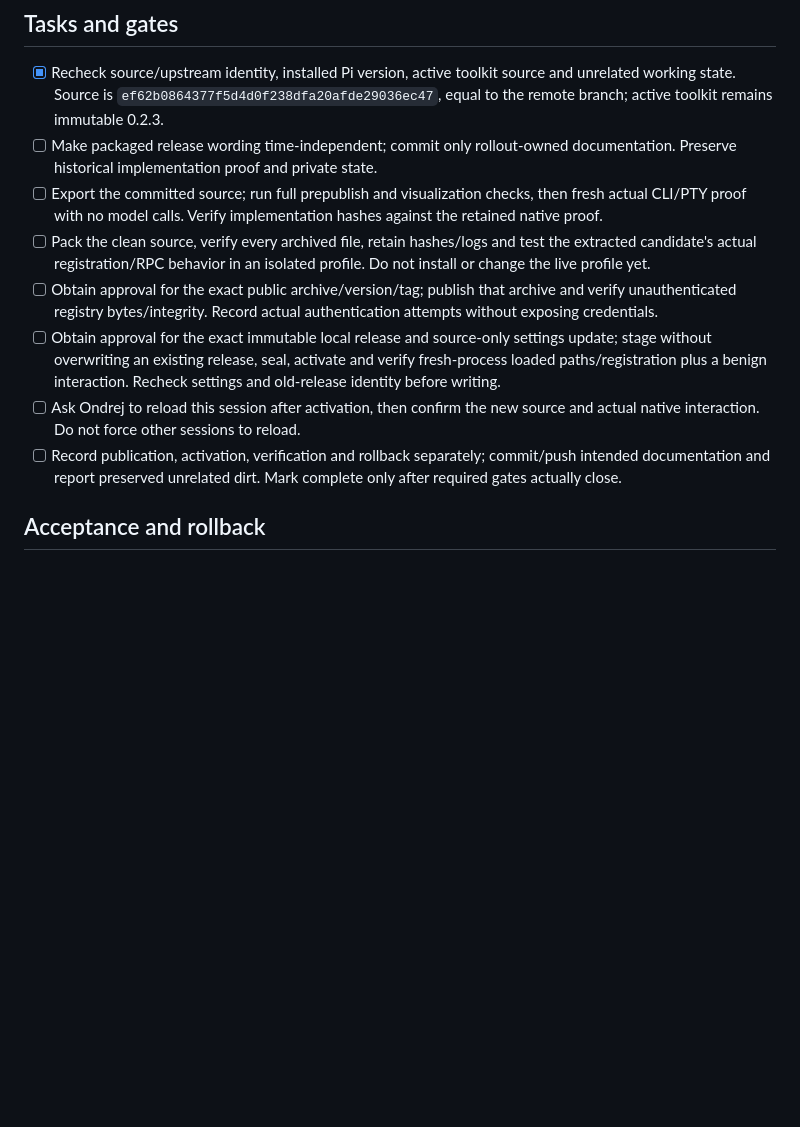
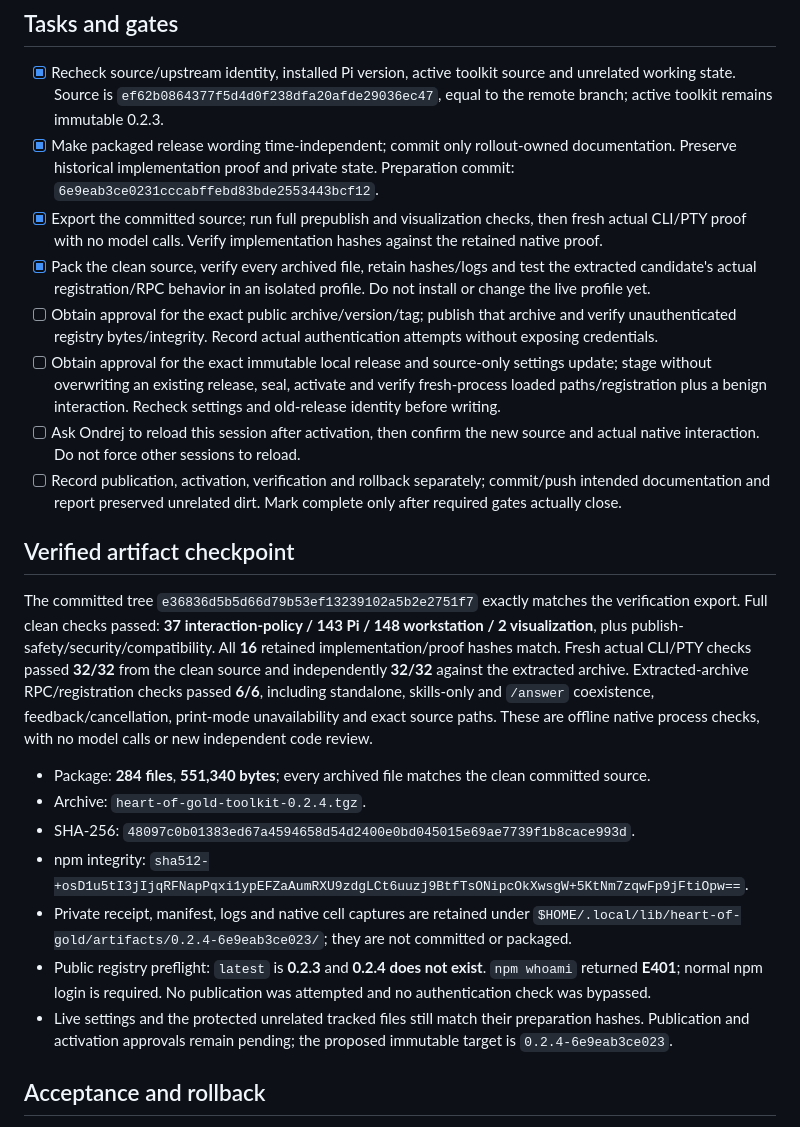
Before and after one commit to ondrej-svec/heart-of-gold-toolkit, a Markdown page: docs/plans/2026-09-14-chore-hog-ask-024-rollout-plan.md, the part around the change. GitHub-like rendering; blank space fills up the shorter version.

Commit message:
docs(pi): record verified 0.2.4 release candidate

```diff
--- a/docs/plans/2026-09-14-chore-hog-ask-024-rollout-plan.md
+++ b/docs/plans/2026-09-14-chore-hog-ask-024-rollout-plan.md
@@ -32,13 +32,25 @@ The accepted design and [32-case native proof](../reviews/2026-09-13-hog-ask-nat
 ## Tasks and gates
 
 - [x] Recheck source/upstream identity, installed Pi version, active toolkit source and unrelated working state. Source is `ef62b0864377f5d4d0f238dfa20afde29036ec47`, equal to the remote branch; active toolkit remains immutable 0.2.3.
-- [ ] Make packaged release wording time-independent; commit only rollout-owned documentation. Preserve historical implementation proof and private state.
-- [ ] Export the committed source; run full prepublish and visualization checks, then fresh actual CLI/PTY proof with no model calls. Verify implementation hashes against the retained native proof.
-- [ ] Pack the clean source, verify every archived file, retain hashes/logs and test the extracted candidate's actual registration/RPC behavior in an isolated profile. Do not install or change the live profile yet.
+- [x] Make packaged release wording time-independent; commit only rollout-owned documentation. Preserve historical implementation proof and private state. Preparation commit: `6e9eab3ce0231cccabffebd83bde2553443bcf12`.
+- [x] Export the committed source; run full prepublish and visualization checks, then fresh actual CLI/PTY proof with no model calls. Verify implementation hashes against the retained native proof.
+- [x] Pack the clean source, verify every archived file, retain hashes/logs and test the extracted candidate's actual registration/RPC behavior in an isolated profile. Do not install or change the live profile yet.
 - [ ] Obtain approval for the exact public archive/version/tag; publish that archive and verify unauthenticated registry bytes/integrity. Record actual authentication attempts without exposing credentials.
 - [ ] Obtain approval for the exact immutable local release and source-only settings update; stage without overwriting an existing release, seal, activate and verify fresh-process loaded paths/registration plus a benign interaction. Recheck settings and old-release identity before writing.
 - [ ] Ask Ondrej to reload this session after activation, then confirm the new source and actual native interaction. Do not force other sessions to reload.
 - [ ] Record publication, activation, verification and rollback separately; commit/push intended documentation and report preserved unrelated dirt. Mark complete only after required gates actually close.
+
+## Verified artifact checkpoint
+
+The committed tree `e36836d5b5d66d79b53ef13239102a5b2e2751f7` exactly matches the verification export. Full clean checks passed: **37 interaction-policy / 143 Pi / 148 workstation / 2 visualization**, plus publish-safety/security/compatibility. All **16** retained implementation/proof hashes match. Fresh actual CLI/PTY checks passed **32/32** from the clean source and independently **32/32** against the extracted archive. Extracted-archive RPC/registration checks passed **6/6**, including standalone, skills-only and `/answer` coexistence, feedback/cancellation, print-mode unavailability and exact source paths. These are offline native process checks, with no model calls or new independent code review.
+
+- Package: **284 files**, **551,340 bytes**; every archived file matches the clean committed source.
+- Archive: `heart-of-gold-toolkit-0.2.4.tgz`.
+- SHA-256: `48097c0b01383ed67a4594658d54d2400e0bd045015e69ae7739f1b8cace993d`.
+- npm integrity: `sha512-+osD1u5tI3jIjqRFNapPqxi1ypEFZaAumRXU9zdgLCt6uuzj9BtfTsONipcOkXwsgW+5KtNm7zqwFp9jFtiOpw==`.
+- Private receipt, manifest, logs and native cell captures are retained under `$HOME/.local/lib/heart-of-gold/artifacts/0.2.4-6e9eab3ce023/`; they are not committed or packaged.
+- Public registry preflight: `latest` is **0.2.3** and **0.2.4 does not exist**. `npm whoami` returned **E401**; normal npm login is required. No publication was attempted and no authentication check was bypassed.
+- Live settings and the protected unrelated tracked files still match their preparation hashes. Publication and activation approvals remain pending; the proposed immutable target is `0.2.4-6e9eab3ce023`.
 
 ## Acceptance and rollback
 
```
